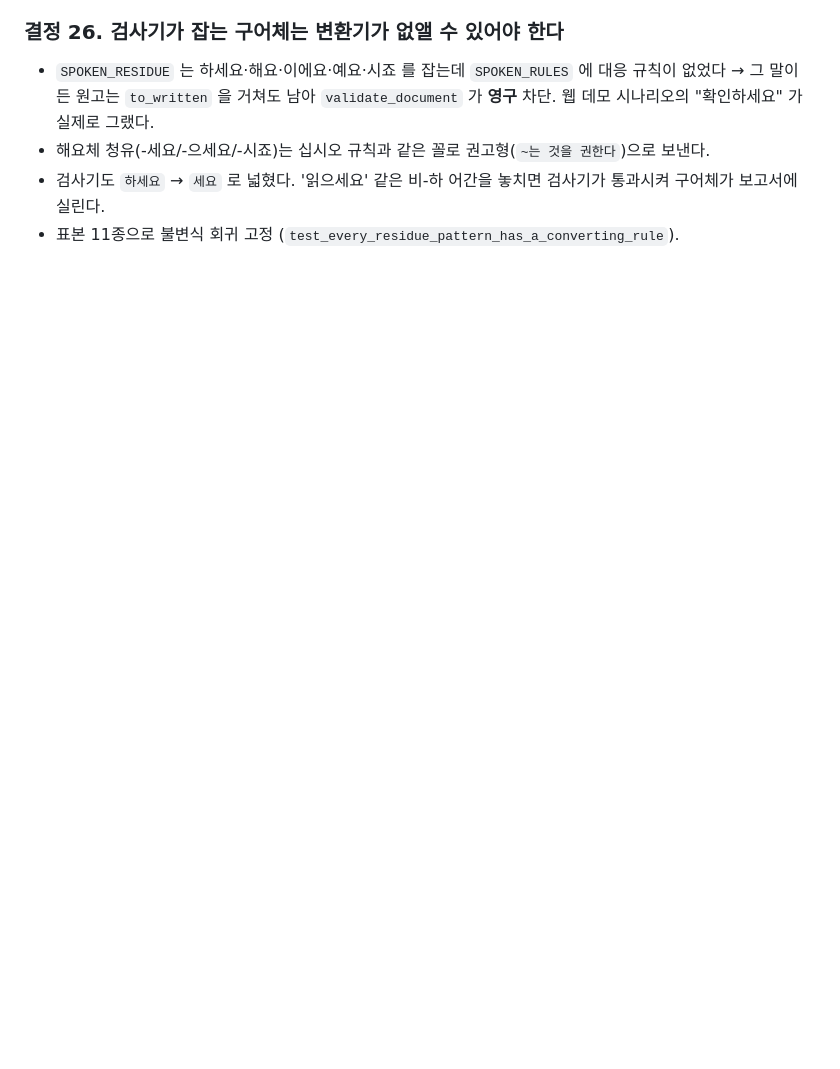
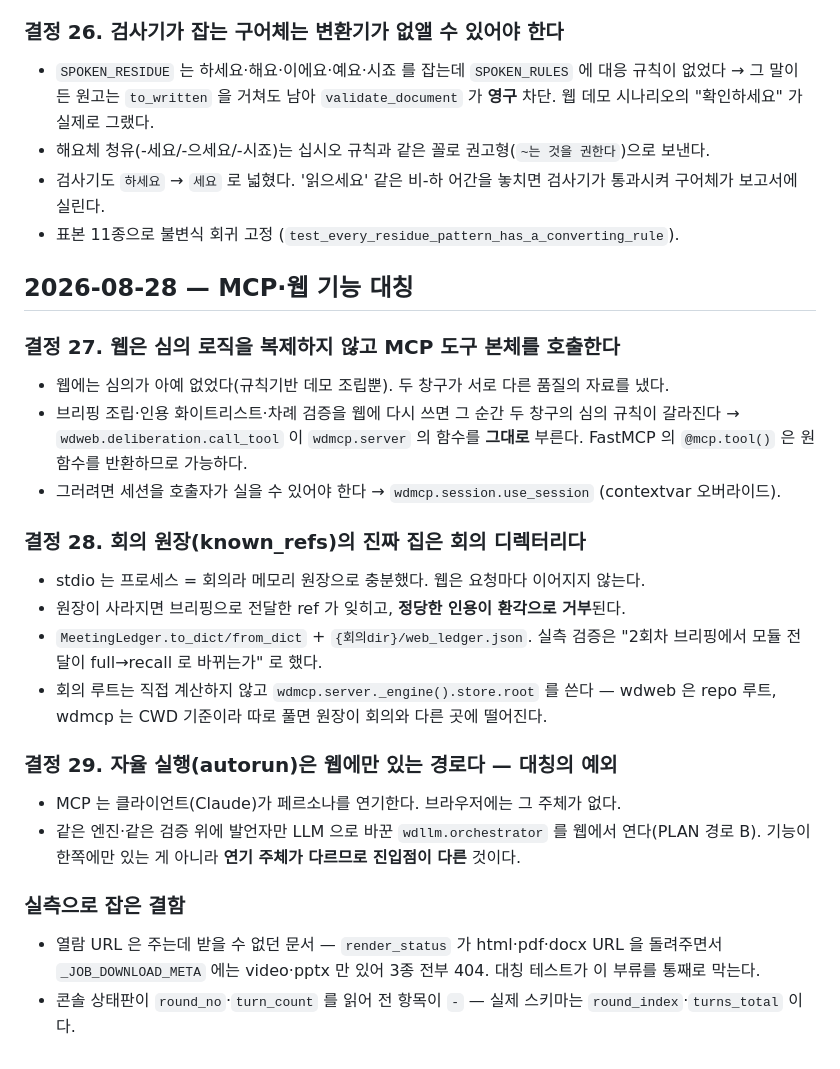
Before and after one commit to squall321/WebDesignAgents, a Markdown page: context-notes.md, the part around the change. Drawn GitHub-style; blank space fills up the shorter version.

Commit message:
docs: 기능 대칭 작업 반영 (체크리스트 완료 + 결정 27·28·29)
Co-Authored-By: Claude Opus 5 <noreply@anthropic.com>

```diff
--- a/context-notes.md
+++ b/context-notes.md
@@ -202,3 +202,24 @@ Pretendard 폰트를 CDN → 로컬 @font-face(`web/fonts/PretendardVariable.wof
 - 해요체 청유(-세요/-으세요/-시죠)는 십시오 규칙과 같은 꼴로 권고형(`~는 것을 권한다`)으로 보낸다.
 - 검사기도 `하세요` → `세요` 로 넓혔다. '읽으세요' 같은 비-하 어간을 놓치면 검사기가 통과시켜 구어체가 보고서에 실린다.
 - 표본 11종으로 불변식 회귀 고정 (`test_every_residue_pattern_has_a_converting_rule`).
+
+## 2026-08-28 — MCP·웹 기능 대칭
+
+### 결정 27. 웹은 심의 로직을 복제하지 않고 MCP 도구 본체를 호출한다
+- 웹에는 심의가 아예 없었다(규칙기반 데모 조립뿐). 두 창구가 서로 다른 품질의 자료를 냈다.
+- 브리핑 조립·인용 화이트리스트·차례 검증을 웹에 다시 쓰면 그 순간 두 창구의 심의 규칙이 갈라진다 → `wdweb.deliberation.call_tool` 이 `wdmcp.server` 의 함수를 **그대로** 부른다. FastMCP 의 `@mcp.tool()` 은 원함수를 반환하므로 가능하다.
+- 그러려면 세션을 호출자가 실을 수 있어야 한다 → `wdmcp.session.use_session` (contextvar 오버라이드).
+
+### 결정 28. 회의 원장(known_refs)의 진짜 집은 회의 디렉터리다
+- stdio 는 프로세스 = 회의라 메모리 원장으로 충분했다. 웹은 요청마다 이어지지 않는다.
+- 원장이 사라지면 브리핑으로 전달한 ref 가 잊히고, **정당한 인용이 환각으로 거부**된다.
+- `MeetingLedger.to_dict/from_dict` + `{회의dir}/web_ledger.json`. 실측 검증은 "2회차 브리핑에서 모듈 전달이 full→recall 로 바뀌는가" 로 했다.
+- 회의 루트는 직접 계산하지 않고 `wdmcp.server._engine().store.root` 를 쓴다 — wdweb 은 repo 루트, wdmcp 는 CWD 기준이라 따로 풀면 원장이 회의와 다른 곳에 떨어진다.
+
+### 결정 29. 자율 실행(autorun)은 웹에만 있는 경로다 — 대칭의 예외
+- MCP 는 클라이언트(Claude)가 페르소나를 연기한다. 브라우저에는 그 주체가 없다.
+- 같은 엔진·같은 검증 위에 발언자만 LLM 으로 바꾼 `wdllm.orchestrator` 를 웹에서 연다(PLAN 경로 B). 기능이 한쪽에만 있는 게 아니라 **연기 주체가 다르므로 진입점이 다른** 것이다.
+
+### 실측으로 잡은 결함
+- 열람 URL 은 주는데 받을 수 없던 문서 — `render_status` 가 html·pdf·docx URL 을 돌려주면서 `_JOB_DOWNLOAD_META` 에는 video·pptx 만 있어 3종 전부 404. 대칭 테스트가 이 부류를 통째로 막는다.
+- 콘솔 상태판이 `round_no`·`turn_count` 를 읽어 전 항목이 `-` — 실제 스키마는 `round_index`·`turns_total` 이다.
```
Also changed, not shown: checklist.md (+29 -0 lines).
